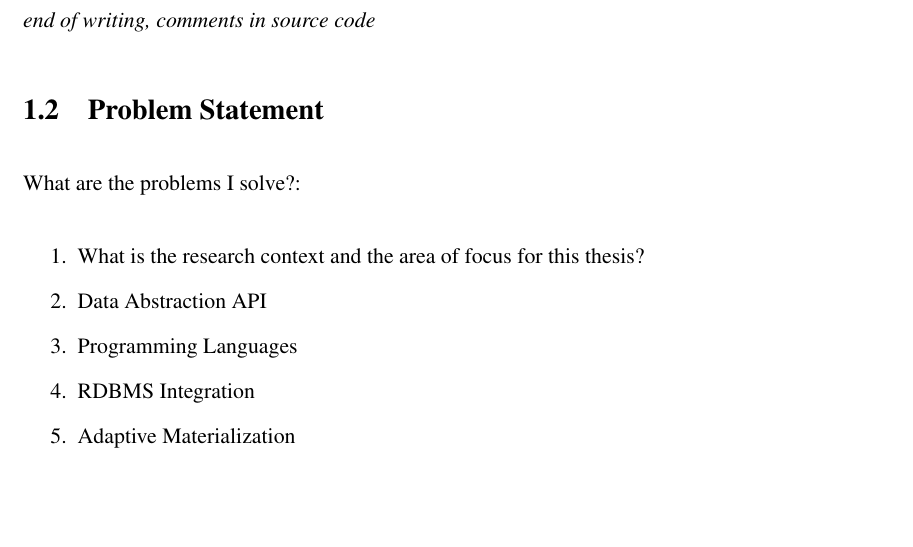
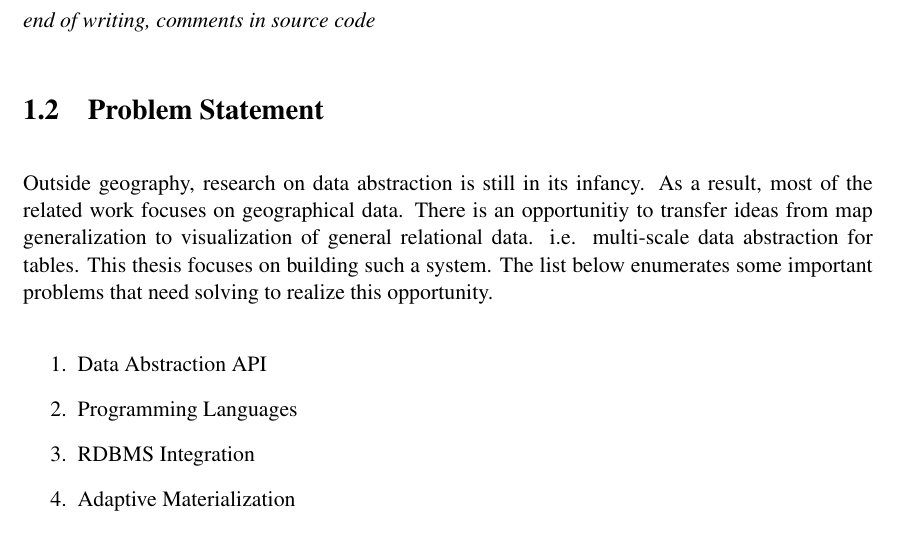
Before and after one commit to skipperkongen/phd-thesis, a LaTeX thesis (thesis.tex): part of page 11 of 97, cut so that both start at the same text. Compiled offline with pdfLaTeX.

Commit message:
positively cheeky

```diff
--- a/thesis.tex
+++ b/thesis.tex
@@ -175,10 +175,9 @@ For Stuart:
 \section{Problem Statement}
 \label{sec:introduction:problem:statement}
 
-What are the problems I solve?:
+Outside geography, research on data abstraction is still in its infancy. As a result, most of the related work focuses on geographical data. There is an opportunitiy to transfer ideas from map generalization to visualization of general relational data. i.e. multi-scale data abstraction for tables. This thesis focuses on building such a system. The list below enumerates some important problems that need solving to realize this opportunity.
 
 \begin{enumerate}
-\item What is the research context and the area of focus for this thesis?
 \item Data Abstraction API
 \item Programming Languages
 \item RDBMS Integration
```
